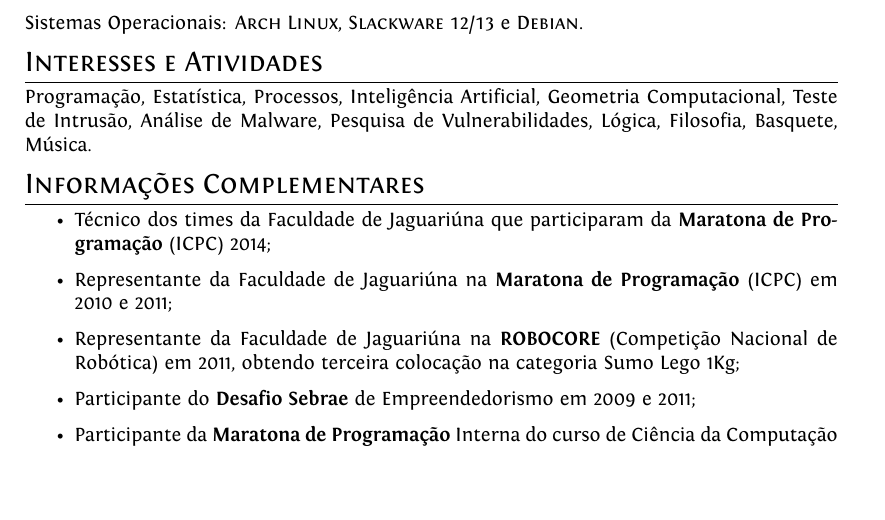
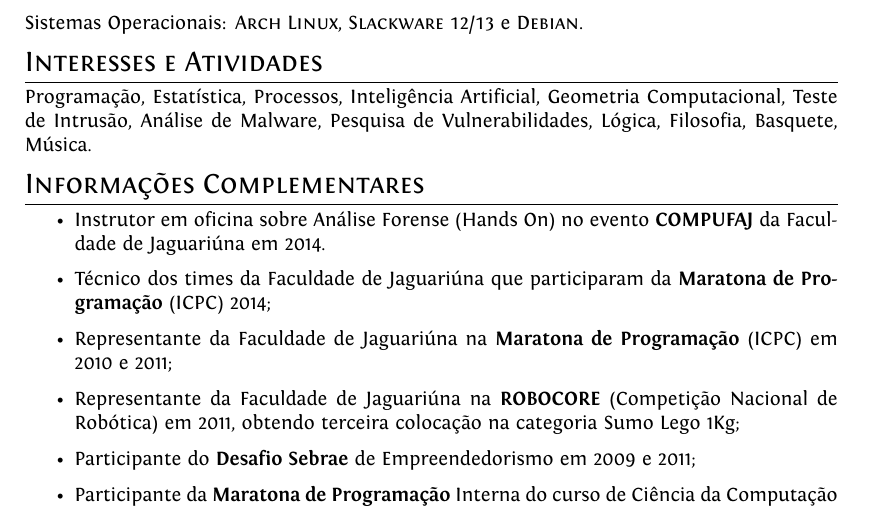
Before and after one commit to camarllon/latex-curriculum, a LaTeX CV (curriculum.tex): part of page 2 of 3, cut so that both start at the same text, the shorter picture padded with empty space. Compiled offline with XeLaTeX.

Commit message:
Adição de item em informações complementares.

```diff
--- a/curriculum.tex
+++ b/curriculum.tex
@@ -211,9 +211,9 @@ Programação, Estatística, Processos, Inteligência Artificial, Geometria Comp
 \section{Informações Complementares}
 
 \begin{itemize}
+  \item Instrutor em oficina sobre Análise Forense (Hands On) no evento \textbf{COMPUFAJ} da Faculdade de Jaguariúna em 2014.
   \item Técnico dos times da Faculdade de Jaguariúna que participaram da \textbf{Maratona de Programação} (ICPC) 2014;
   \item Representante da Faculdade de Jaguariúna na \textbf{Maratona de Programação} (ICPC) em 2010 e 2011;
-
   \item Representante da Faculdade de Jaguariúna na \textbf{ROBOCORE} (Competição Nacional de Robótica) em 2011, obtendo terceira colocação na categoria Sumo Lego 1Kg;
   \item Participante do \textbf{Desafio Sebrae} de Empreendedorismo em 2009 e 2011;
   \item Participante da \textbf{Maratona de Programação} Interna do curso de Ciência da Computação da Faculdade de Jaguariúna 2011;
```
